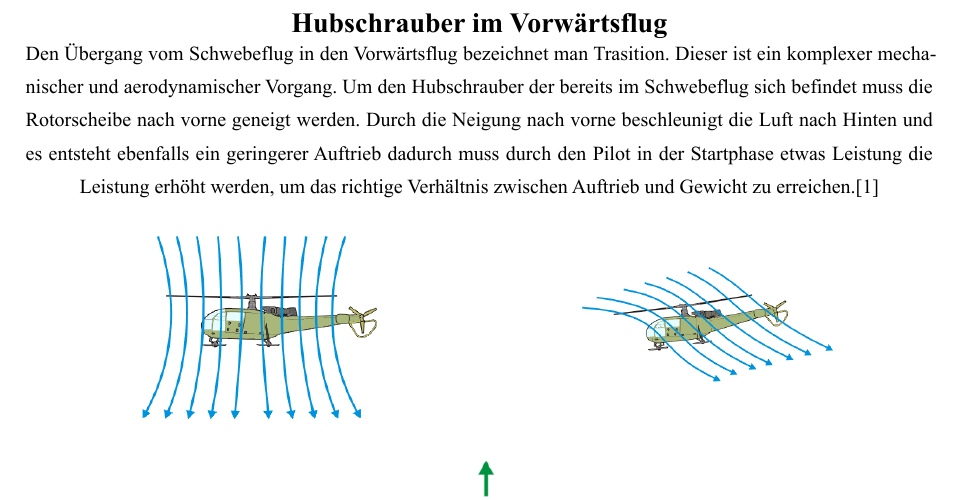
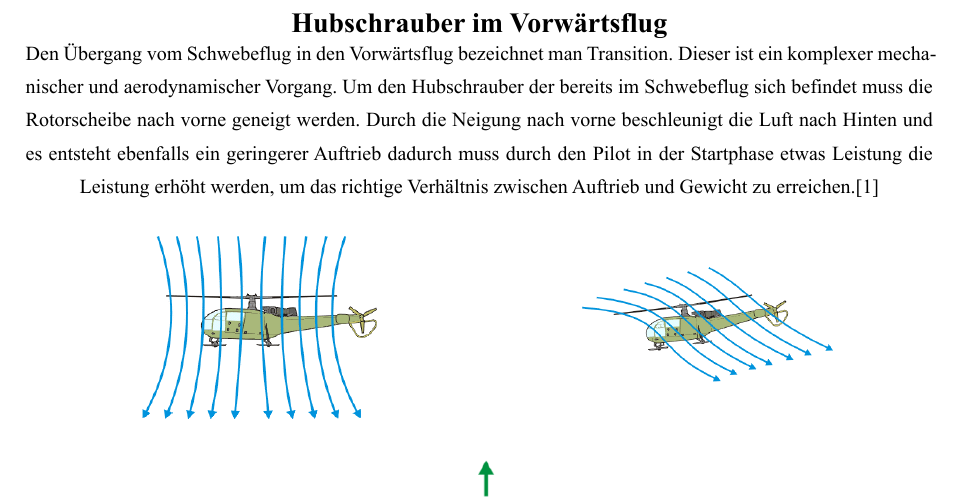
Before and after one commit to ProjectCollaberation/PhysikHelikopter, a Typst document (paper/main.typ): part of page 5 of 7, cut so that both start at the same text. The pictures show the PDF file paper/main.pdf that the author committed with the source.

Commit message:
correction

```diff
--- a/paper/main.typ
+++ b/paper/main.typ
@@ -83,7 +83,7 @@ wirken und ein horizontaler Schub des Heckrotors wirkt, kommt es zue einer leich
 
 = Hubschrauber im Vorwärtsflug
 
-Den Übergang vom Schwebeflug in den Vorwärtsflug bezeichnet man Trasition. Dieser ist ein komplexer mechanischer und aerodynamischer Vorgang.
+Den Übergang vom Schwebeflug in den Vorwärtsflug bezeichnet man Transition. Dieser ist ein komplexer mechanischer und aerodynamischer Vorgang.
 Um den Hubschrauber der bereits im Schwebeflug sich befindet muss die Rotorscheibe nach vorne geneigt werden. Durch die Neigung nach vorne beschleunigt die Luft nach Hinten und es entsteht ebenfalls ein geringerer Auftrieb dadurch muss durch den Pilot in der Startphase etwas Leistung die Leistung erhöht werden, um das richtige Verhältnis zwischen Auftrieb und Gewicht zu erreichen.@hubschrauberflug
 #table(
     columns: (1fr,1fr),
```
Also changed, not shown: paper/main.pdf.
